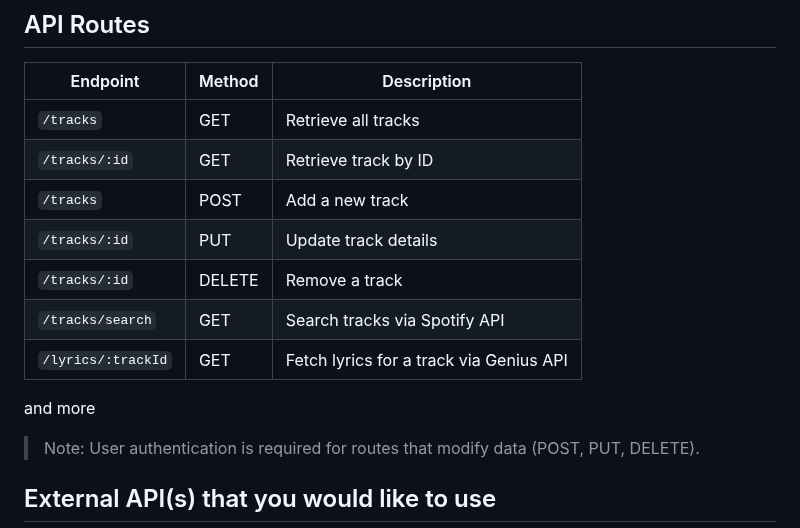
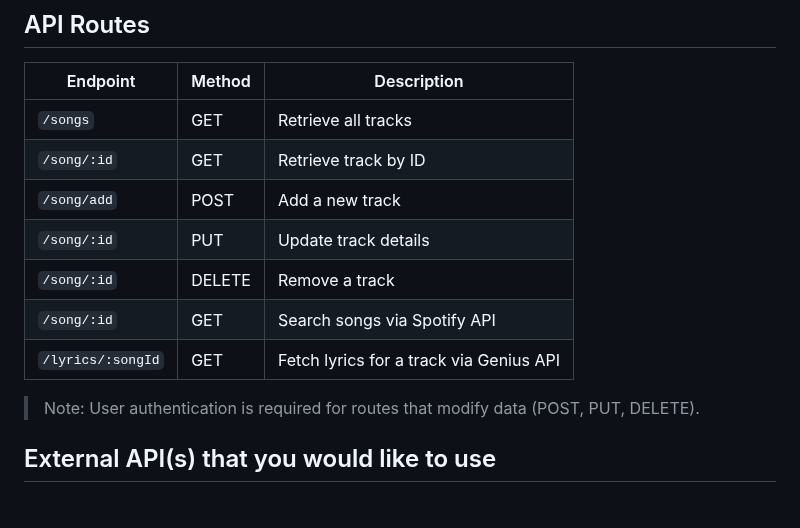
Before and after one commit to Random-Dummy/Edrick_Project1, a Markdown page: README.md, the part around the change. GitHub-like rendering; blank space fills up the shorter version.

```diff
--- a/README.md
+++ b/README.md
@@ -35,14 +35,13 @@ Write down clearly what are the things the user can perform with your web applic
 ## API Routes
 | Endpoint | Method | Description |
 |----------|--------|-------------|
-| `/tracks` | GET | Retrieve all tracks |
-| `/tracks/:id` | GET | Retrieve track by ID |
-| `/tracks` | POST | Add a new track |
-| `/tracks/:id` | PUT | Update track details |
-| `/tracks/:id` | DELETE | Remove a track |
-| `/tracks/search` | GET | Search tracks via Spotify API |
-| `/lyrics/:trackId` | GET | Fetch lyrics for a track via Genius API |
-and more
+| `/songs` | GET | Retrieve all tracks |
+| `/song/:id` | GET | Retrieve track by ID |
+| `/song/add` | POST | Add a new track |
+| `/song/:id` | PUT | Update track details |
+| `/song/:id` | DELETE | Remove a track |
+| `/song/:id` | GET | Search songs via Spotify API |
+| `/lyrics/:songId` | GET | Fetch lyrics for a track via Genius API |
 
 > Note: User authentication is required for routes that modify data (POST, PUT, DELETE).
 
```
